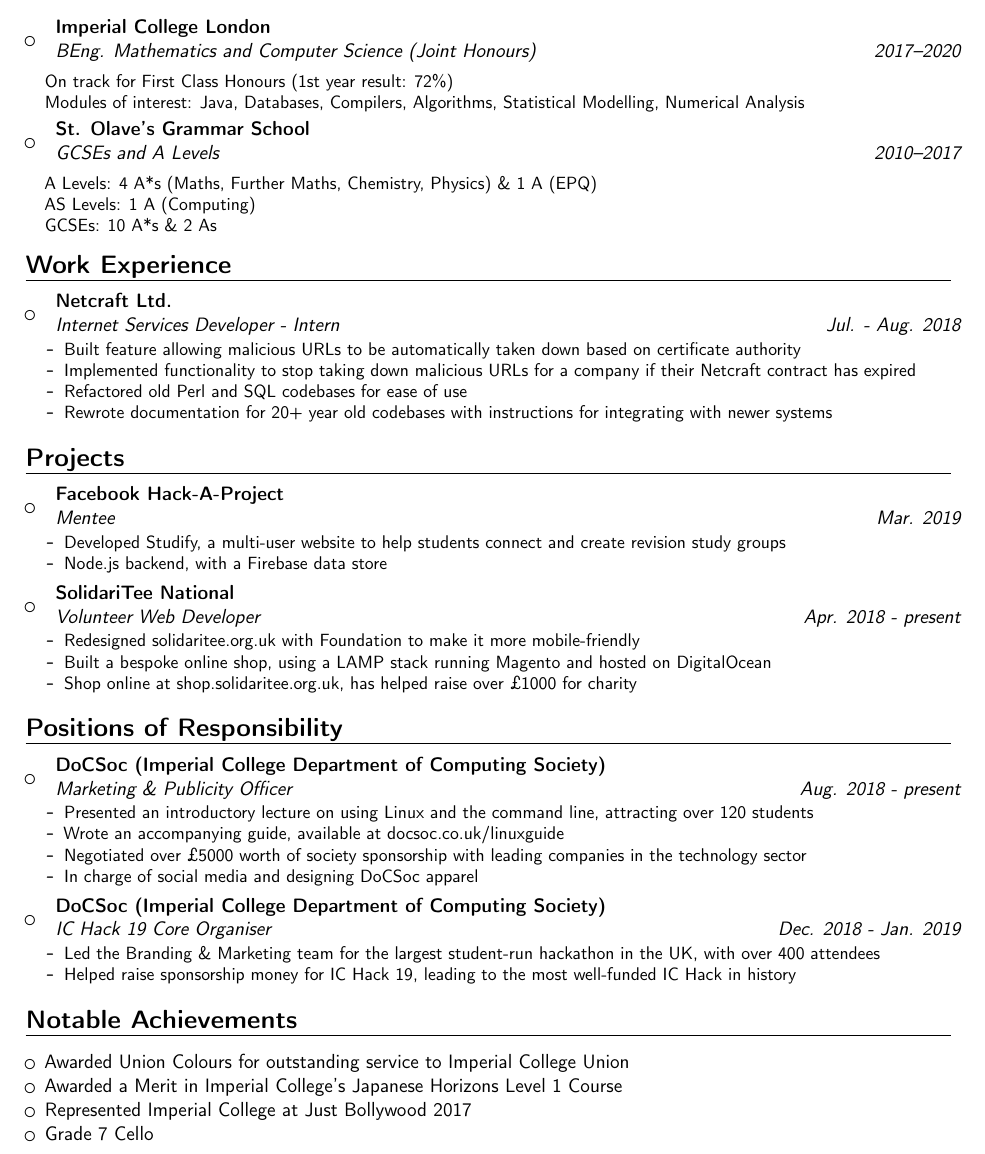
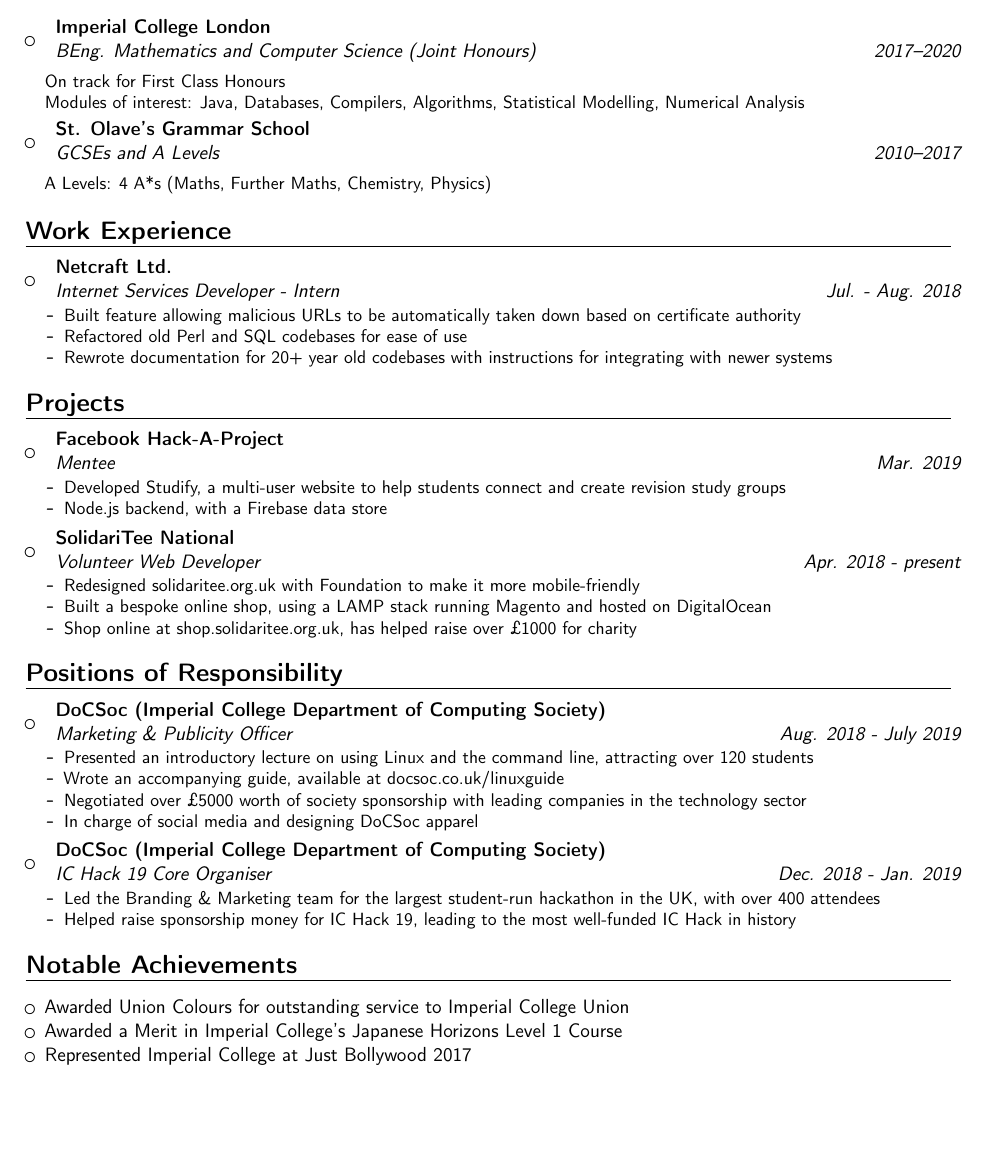
Before and after one commit to fawazshah/curriculum-vitae, a LaTeX CV (fawaz-shah-CV.tex): part of page 1 of 2 before the commit and part of the page after it, cut so that both start at the same text, the shorter picture padded with empty space. Compiled offline with pdfLaTeX.

Commit message:
Remove excess material
Remove 1st year result, GCSEs + AS Levels, Grade 7 cello and a Netcraft sentence. Update finish date of M&P Officer

```diff
--- a/fawaz-shah-CV.tex
+++ b/fawaz-shah-CV.tex
@@ -88,7 +88,7 @@
 {}{}{
 \noindent
 \\
-On track for First Class Honours (1st year result: 72\%)
+On track for First Class Honours
 \\
 Modules of interest: Java, Databases, Compilers, Algorithms, Statistical Modelling, Numerical Analysis
 }
@@ -102,11 +102,7 @@
 {}{}{
 \noindent
 \\
-A Levels: 4 A*s (Maths, Further Maths, Chemistry, Physics) \& 1 A (EPQ)
-\\
-AS Levels: 1 A (Computing)
-\\
-GCSEs: 10 A*s \& 2 As
+A Levels: 4 A*s (Maths, Further Maths, Chemistry, Physics)
 }}
 
 \end{itemize}
@@ -123,7 +119,6 @@
 {}{}{
 \begin{itemize}
 \item Built feature allowing malicious URLs to be automatically taken down based on certificate authority
-\item Implemented functionality to stop taking down malicious URLs for a company if their Netcraft contract has expired
 \item Refactored old Perl and SQL codebases for ease of use
 \item Rewrote documentation for 20+ year old codebases with instructions for integrating with newer systems
 \end{itemize}
@@ -168,7 +163,7 @@
 
 \item{
 \cventry
-{Aug. 2018 - present}
+{Aug. 2018 - July 2019}
 {Marketing \& Publicity Officer}
 {DoCSoc (Imperial College Department of Computing Society)}
 {}{}{
@@ -204,8 +199,6 @@
 
 \item Represented Imperial College at Just Bollywood 2017
 
-\item Grade 7 Cello
-
 \end{itemize}
 
 % Publications from a BibTeX file without multibib
```
Also changed, not shown: fawaz-shah-CV.pdf.
